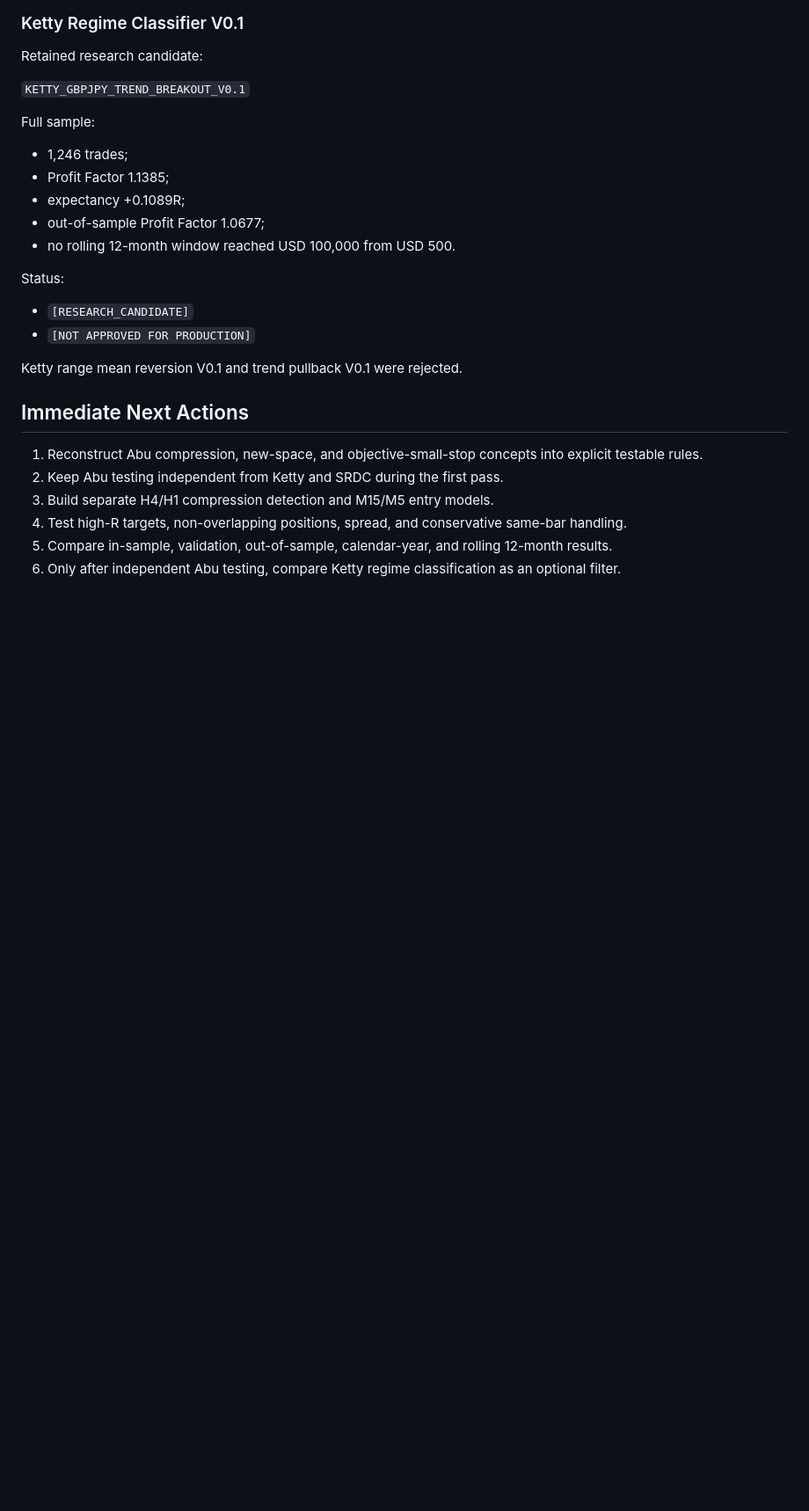
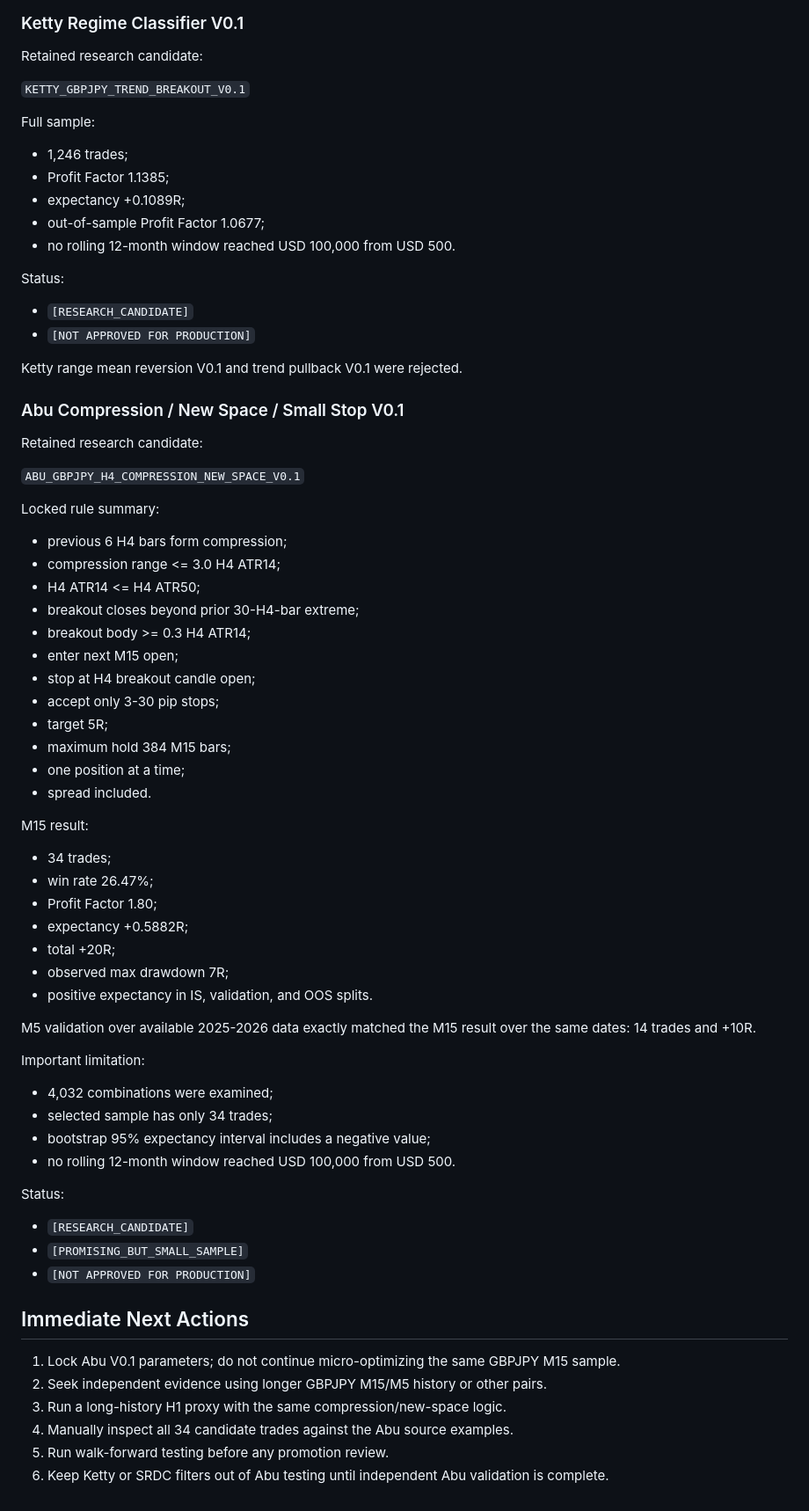
Before and after one commit to ploto55555/jack-ai-capital-os, a Markdown page: docs/05_CURRENT_STATUS.md, the part around one of its changes. Shown at 88% size. Rendered like a GitHub page; blank space fills up the shorter version.

Commit message:
Update current status with Abu compression V0.1

```diff
--- a/docs/05_CURRENT_STATUS.md
+++ b/docs/05_CURRENT_STATUS.md
@@ -87,11 +88,57 @@ Status:
 
 Ketty range mean reversion V0.1 and trend pullback V0.1 were rejected.
 
+### Abu Compression / New Space / Small Stop V0.1
+
+Retained research candidate:
+
+`ABU_GBPJPY_H4_COMPRESSION_NEW_SPACE_V0.1`
+
+Locked rule summary:
+
+- previous 6 H4 bars form compression;
+- compression range <= 3.0 H4 ATR14;
+- H4 ATR14 <= H4 ATR50;
+- breakout closes beyond prior 30-H4-bar extreme;
+- breakout body >= 0.3 H4 ATR14;
+- enter next M15 open;
+- stop at H4 breakout candle open;
+- accept only 3-30 pip stops;
+- target 5R;
+- maximum hold 384 M15 bars;
+- one position at a time;
+- spread included.
+
+M15 result:
+
+- 34 trades;
+- win rate 26.47%;
+- Profit Factor 1.80;
+- expectancy +0.5882R;
+- total +20R;
+- observed max drawdown 7R;
+- positive expectancy in IS, validation, and OOS splits.
+
+M5 validation over available 2025-2026 data exactly matched the M15 result over the same dates: 14 trades and +10R.
+
+Important limitation:
+
+- 4,032 combinations were examined;
+- selected sample has only 34 trades;
+- bootstrap 95% expectancy interval includes a negative value;
+- no rolling 12-month window reached USD 100,000 from USD 500.
+
+Status:
+
+- `[RESEARCH_CANDIDATE]`
+- `[PROMISING_BUT_SMALL_SAMPLE]`
+- `[NOT APPROVED FOR PRODUCTION]`
+
 ## Immediate Next Actions
 
-1. Reconstruct Abu compression, new-space, and objective-small-stop concepts into explicit testable rules.
-2. Keep Abu testing independent from Ketty and SRDC during the first pass.
-3. Build separate H4/H1 compression detection and M15/M5 entry models.
-4. Test high-R targets, non-overlapping positions, spread, and conservative same-bar handling.
-5. Compare in-sample, validation, out-of-sample, calendar-year, and rolling 12-month results.
-6. Only after independent Abu testing, compare Ketty regime classification as an optional filter.
+1. Lock Abu V0.1 parameters; do not continue micro-optimizing the same GBPJPY M15 sample.
+2. Seek independent evidence using longer GBPJPY M15/M5 history or other pairs.
+3. Run a long-history H1 proxy with the same compression/new-space logic.
+4. Manually inspect all 34 candidate trades against the Abu source examples.
+5. Run walk-forward testing before any promotion review.
+6. Keep Ketty or SRDC filters out of Abu testing until independent Abu validation is complete.
```
Also changed, not shown: other parts of docs/05_CURRENT_STATUS.md (+2 -1 lines).
